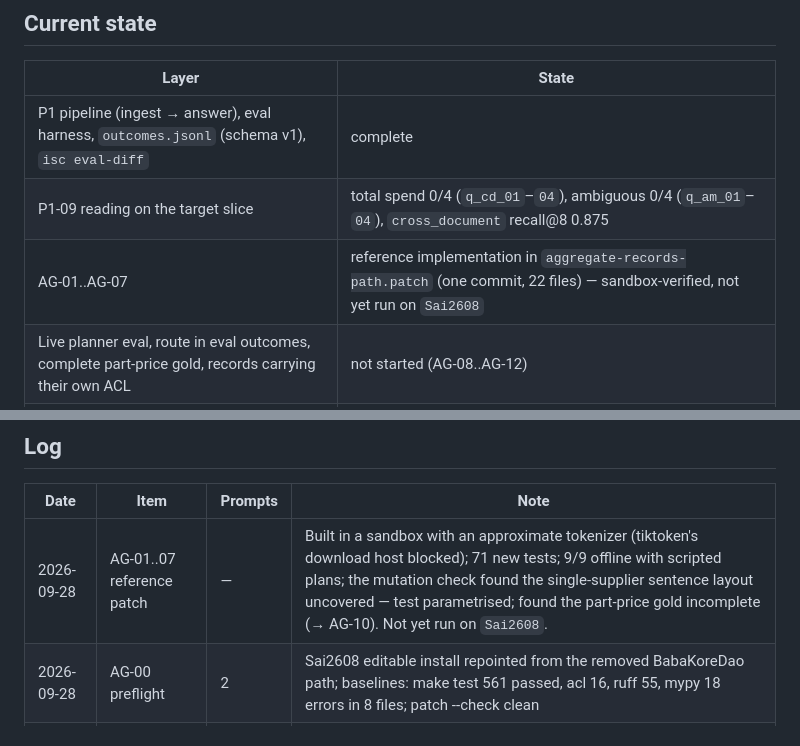
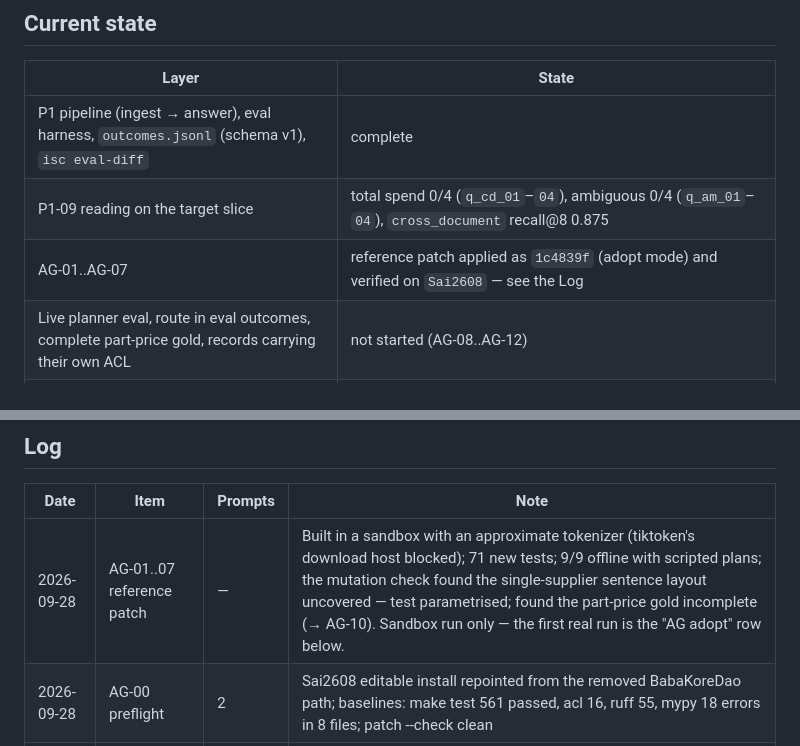
Before and after one commit to pauldebdeep9/Document-Intelligence, a Markdown page: docs/WBS-AGG.md, 2 parts joined by grey strips. GitHub-like rendering.

Commit message:
AG-02: correct WBS state and log wording after env rename

```diff
--- a/docs/WBS-AGG.md
+++ b/docs/WBS-AGG.md
@@ -18,7 +18,7 @@ records instead of chunks. Design and rationale live in
 |---|---|
 | P1 pipeline (ingest → answer), eval harness, `outcomes.jsonl` (schema v1), `isc eval-diff` | complete |
 | P1-09 reading on the target slice | total spend 0/4 (`q_cd_01`–`04`), ambiguous 0/4 (`q_am_01`–`04`), `cross_document` recall@8 0.875 |
-| AG-01..AG-07 | reference implementation in `aggregate-records-path.patch` (one commit, 22 files) — sandbox-verified, not yet run on `Sai2608` |
+| AG-01..AG-07 | reference patch applied as `1c4839f` (adopt mode) and verified on `Sai2608` — see the Log |
 | Live planner eval, route in eval outcomes, complete part-price gold, records carrying their own ACL | not started (AG-08..AG-12) |
 | Dev/test env | `Sai2608` — the repo's own env; its editable install was repointed at this checkout during AG-00 (it pointed at the old `SaiBaba/BabaKoreDao` path) |
 | Branch | `feat/ag-records-path` off `main`; merged after AG-11 |
@@ -657,7 +657,7 @@ conda run -n Sai2608 make slice                                        # AG-10,
 
 | Date | Item | Prompts | Note |
 |---|---|---|---|
-| 2026-09-28 | AG-01..07 reference patch | — | Built in a sandbox with an approximate tokenizer (tiktoken's download host blocked); 71 new tests; 9/9 offline with scripted plans; the mutation check found the single-supplier sentence layout uncovered — test parametrised; found the part-price gold incomplete (→ AG-10). Not yet run on `Sai2608`. |
+| 2026-09-28 | AG-01..07 reference patch | — | Built in a sandbox with an approximate tokenizer (tiktoken's download host blocked); 71 new tests; 9/9 offline with scripted plans; the mutation check found the single-supplier sentence layout uncovered — test parametrised; found the part-price gold incomplete (→ AG-10). Sandbox run only — the first real run is the "AG adopt" row below. |
 | 2026-09-28 | AG-00 preflight | 2 | Sai2608 editable install repointed from the removed BabaKoreDao path; baselines: make test 561 passed, acl 16, ruff 55, mypy 18 errors in 8 files; patch --check clean |
 | 2026-09-28 | AG adopt — patch applied | 1 | make test 632 passed, acl 22 passed, aggregate gold 13/13 offline; ruff 55, mypy 18 |
 | 2026-09-28 | AG-01 (adopt) | 1 | DoD green; fail-first a RED, b RED, c SURVIVED→test added→RED; make test 633 |
```
